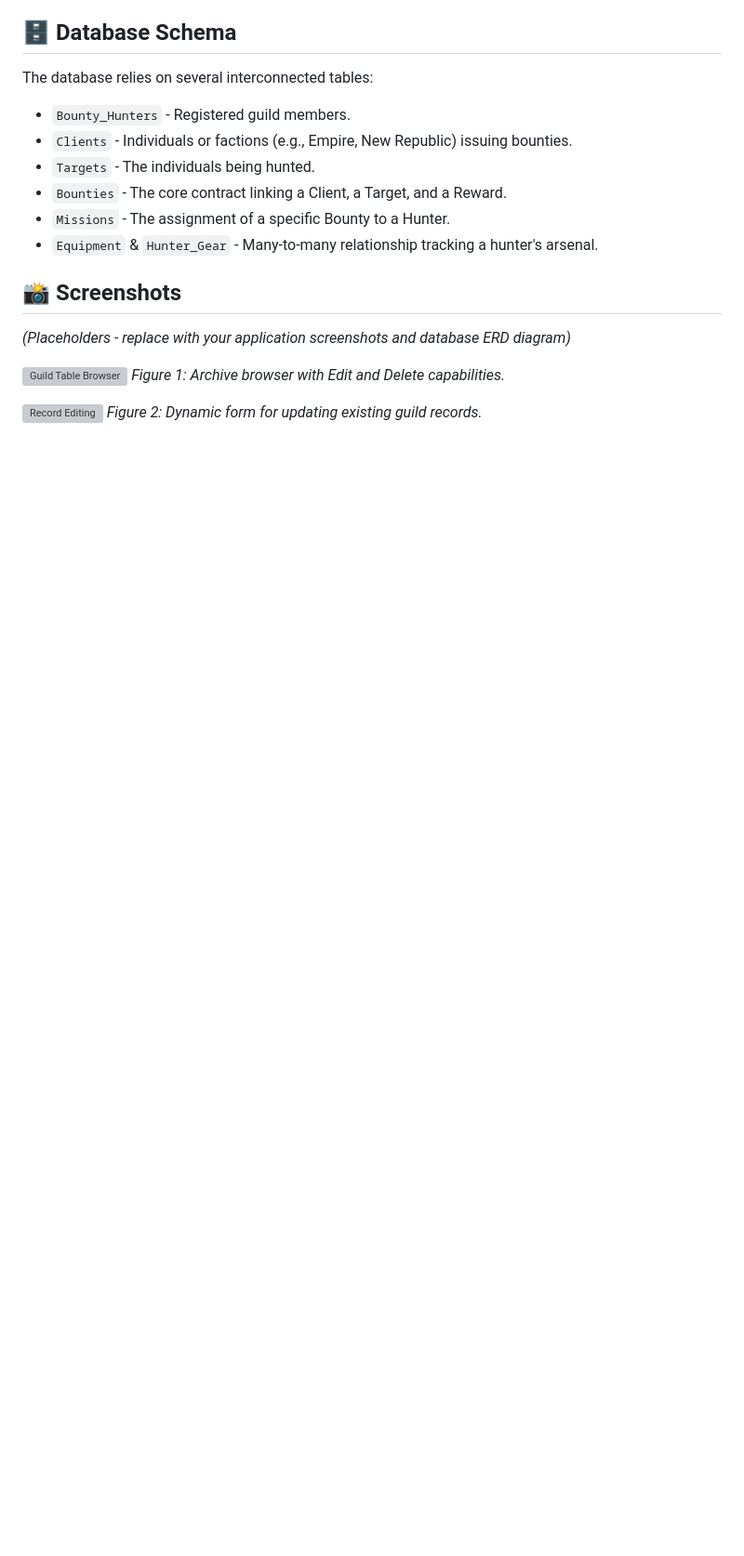
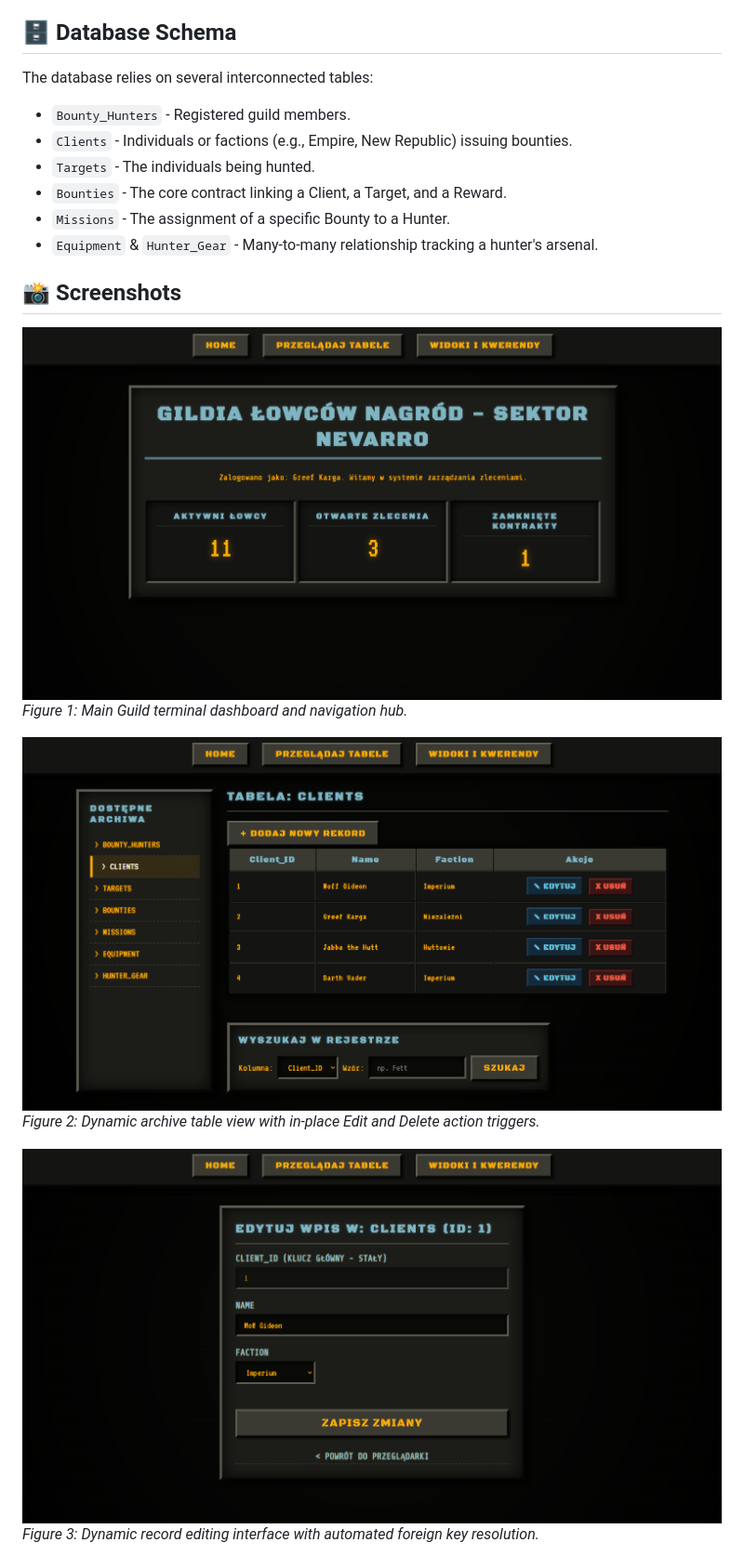
Before and after one commit to kacpi253/Star-Wars-Guild-PHP-CRUD, a Markdown page: README.md, the part around one of its changes. Shown at 93% size. Drawn GitHub-style; pictures changed too: screenshots/ClientsTableEdit.png (added), screenshots/ClientsTableViev.png (added), screenshots/mainpage.png (added); blank space fills up the shorter version; grey boxes are pictures that could not be loaded.

Commit message:
Docs: Add application screenshots and update README showcase

```diff
--- a/README.md
+++ b/README.md
@@ -33,11 +33,12 @@ The database relies on several interconnected tables:
 
 ## 📸 Screenshots
 
-*(Placeholders - replace with your application screenshots and database ERD diagram)*
+![Main Terminal Dashboard](screenshots/mainpage.png)
+*Figure 1: Main Guild terminal dashboard and navigation hub.*
 
-![Guild Table Browser](screenshots/table_view.png)
-*Figure 1: Archive browser with Edit and Delete capabilities.*
+![Sector Archive Browser](screenshots/ClientsTableViev.png)
+*Figure 2: Dynamic archive table view with in-place Edit and Delete action triggers.*
 
-![Record Editing](screenshots/edit_record.png)
-*Figure 2: Dynamic form for updating existing guild records.*
+![Record Editing Form](screenshots/ClientsTableEdit.png)
+*Figure 3: Dynamic record editing interface with automated foreign key resolution.*
 
```
Also changed, not shown: other parts of README.md (+5 -2 lines), screenshots/MissionTable.png (added), screenshots/QueryViev.png (added).
